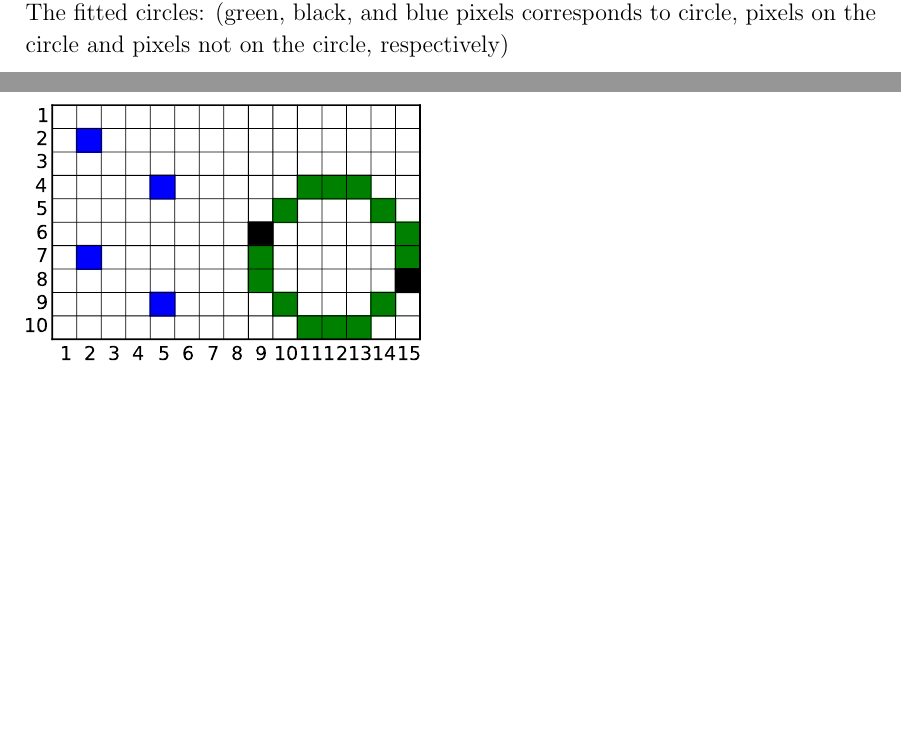
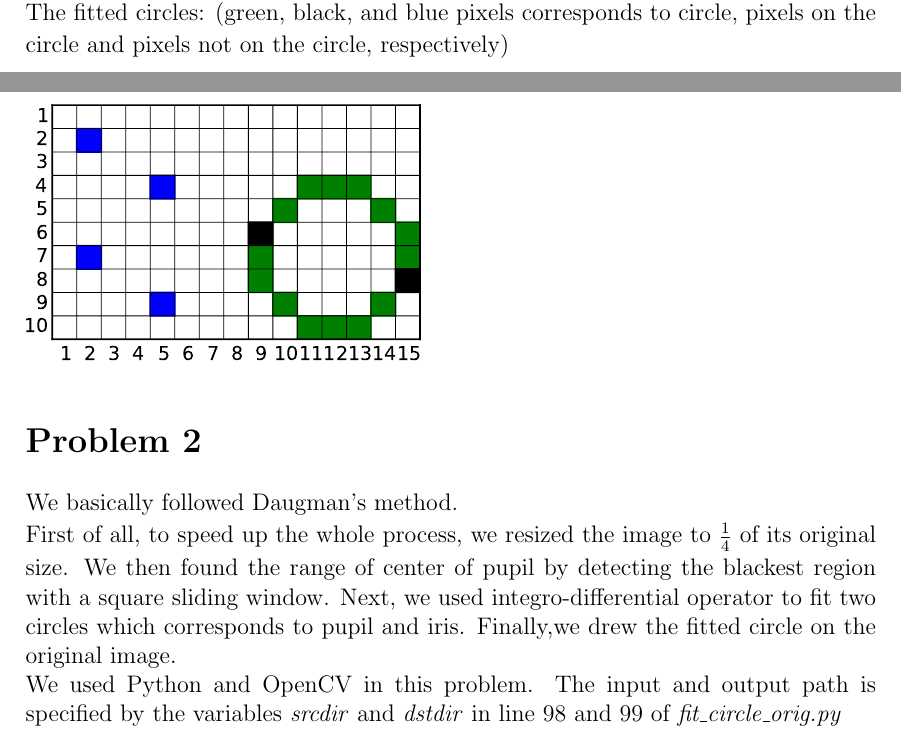
Before and after one commit to lostleaf/biometrics, a LaTeX problem sheet (assignment2/latex/assignment2.tex): two parts of pages 1 and 2 of 2, joined at a grey line, cut so that both start at the same text, the shorter picture padded with empty space. Compiled offline with pdfLaTeX.

Commit message:
add explaination of problem2 in latex

```diff
--- a/assignment2/latex/assignment2.tex
+++ b/assignment2/latex/assignment2.tex
@@ -70,4 +70,13 @@ The hough space, red region indicates the parameter space:\\
 \includegraphics[scale =1]{p1-voting-crop}\\
 The fitted circles: (green, black, and blue pixels corresponds to circle, pixels on the circle and pixels not on the circle, respectively)\\
 \includegraphics[scale=0.8]{p1-circles-crop}
+
+\section*{Problem 2}
+We basically followed Daugman's method.\\
+First of all, to speed up the whole process, we resized the image to $\frac{1}{4}$ of its original size.
+We then found the range of center of pupil by detecting the blackest region with a square sliding window.
+Next, we used integro-differential operator to fit two circles which corresponds to pupil and iris.
+Finally,we drew the fitted circle on the original image.\\
+We used Python and OpenCV in this problem.
+The input and output path is specified by the variables \textit{srcdir} and \textit{dstdir} in line 98 and 99 of \textit{fit\_circle\_orig.py}
 \end{document}
```
Also changed, not shown: assignment2/latex/assignment2.pdf (added).
